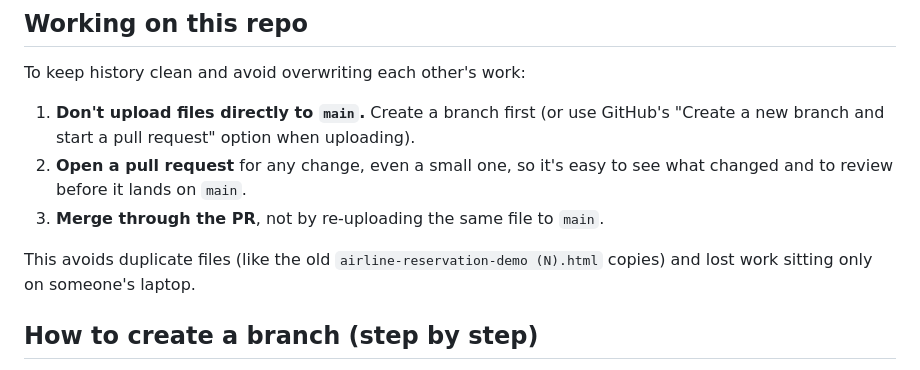
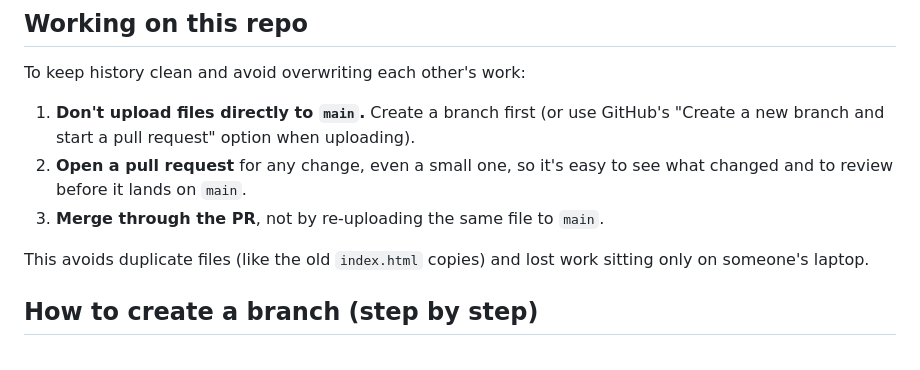
Before and after one commit to Group4-CTU-Project/Airline.Reservation.Project, a Markdown page: README.md, the part around the change. Rendered like a GitHub page.

```diff
--- a/README.md
+++ b/README.md
@@ -22,7 +22,7 @@ To keep history clean and avoid overwriting each other's work:
 2. **Open a pull request** for any change, even a small one, so it's easy to see what changed and to review before it lands on `main`.
 3. **Merge through the PR**, not by re-uploading the same file to `main`.
 
-This avoids duplicate files (like the old `airline-reservation-demo (N).html` copies) and lost work sitting only on someone's laptop.
+This avoids duplicate files (like the old `index.html` copies) and lost work sitting only on someone's laptop.
 
 ## How to create a branch (step by step)
 
```
